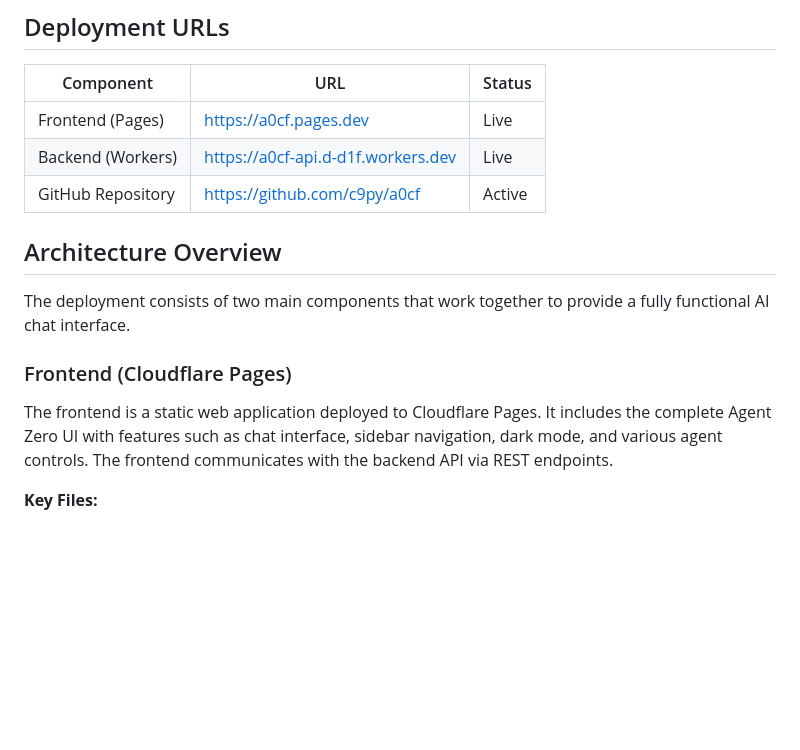
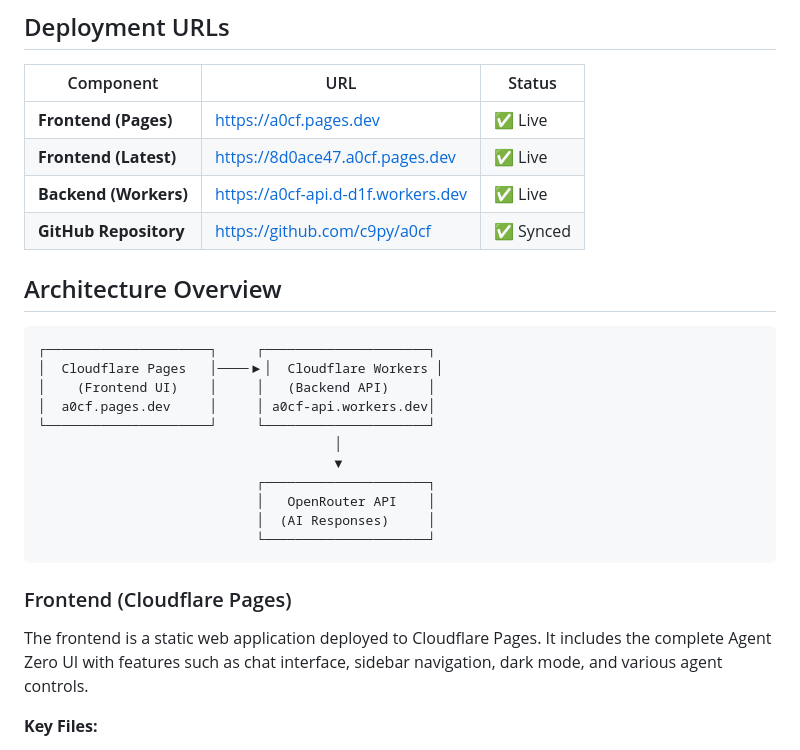
Before and after one commit to c9py/a0cf, a Markdown page: DEPLOYMENT.md, the part around one of its changes. GitHub-like rendering; blank space fills up the shorter version.

````diff
--- a/DEPLOYMENT.md
+++ b/DEPLOYMENT.md
@@ -6,17 +6,30 @@ This document describes the deployment of Agent Zero to Cloudflare infrastructur
 
 | Component | URL | Status |
 |-----------|-----|--------|
-| Frontend (Pages) | https://a0cf.pages.dev | Live |
-| Backend (Workers) | https://a0cf-api.d-d1f.workers.dev | Live |
-| GitHub Repository | https://github.com/c9py/a0cf | Active |
+| **Frontend (Pages)** | https://a0cf.pages.dev | ✅ Live |
+| **Frontend (Latest)** | https://8d0ace47.a0cf.pages.dev | ✅ Live |
+| **Backend (Workers)** | https://a0cf-api.d-d1f.workers.dev | ✅ Live |
+| **GitHub Repository** | https://github.com/c9py/a0cf | ✅ Synced |
 
 ## Architecture Overview
 
-The deployment consists of two main components that work together to provide a fully functional AI chat interface.
+```
+┌─────────────────────┐     ┌─────────────────────┐
+│  Cloudflare Pages   │────▶│  Cloudflare Workers │
+│    (Frontend UI)    │     │   (Backend API)     │
+│  a0cf.pages.dev     │     │ a0cf-api.workers.dev│
+└─────────────────────┘     └─────────────────────┘
+                                      │
+                                      ▼
+                            ┌─────────────────────┐
+                            │   OpenRouter API    │
+                            │  (AI Responses)     │
+                            └─────────────────────┘
+```
 
 ### Frontend (Cloudflare Pages)
 
-The frontend is a static web application deployed to Cloudflare Pages. It includes the complete Agent Zero UI with features such as chat interface, sidebar navigation, dark mode, and various agent controls. The frontend communicates with the backend API via REST endpoints.
+The frontend is a static web application deployed to Cloudflare Pages. It includes the complete Agent Zero UI with features such as chat interface, sidebar navigation, dark mode, and various agent controls.
 
 **Key Files:**
 - `webui/` - Static HTML, CSS, and JavaScript files
````
Also changed, not shown: other parts of DEPLOYMENT.md (+51 -52 lines).
